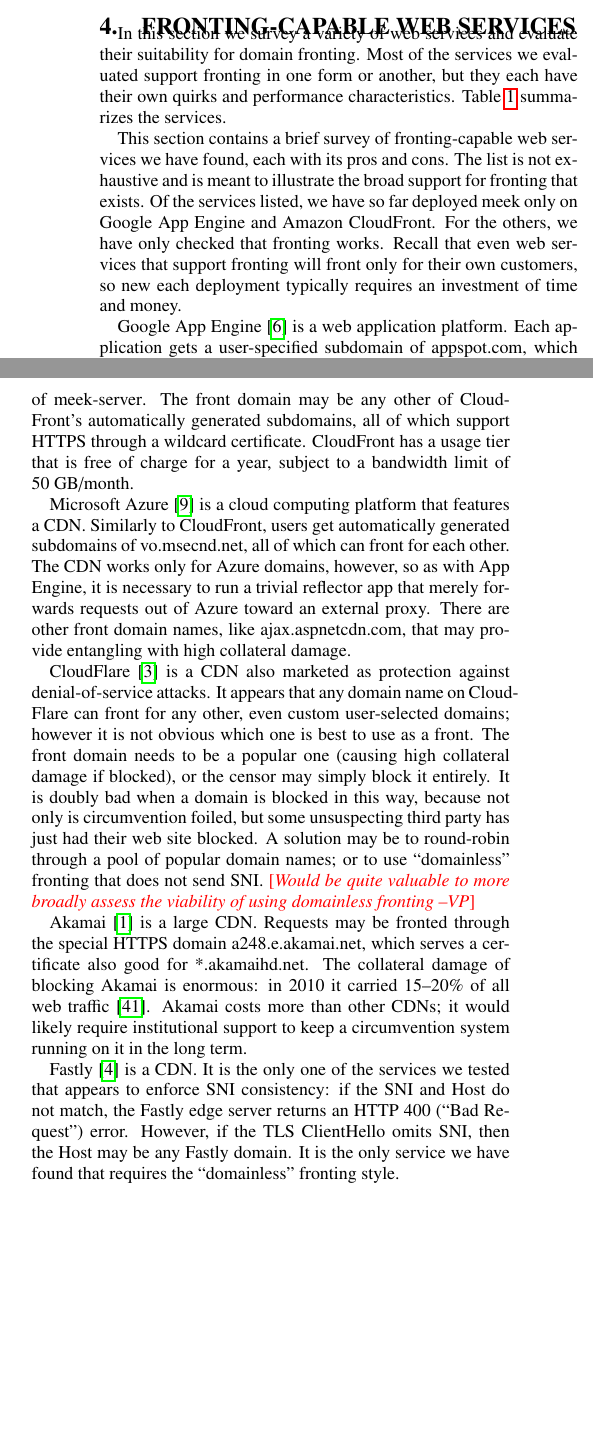
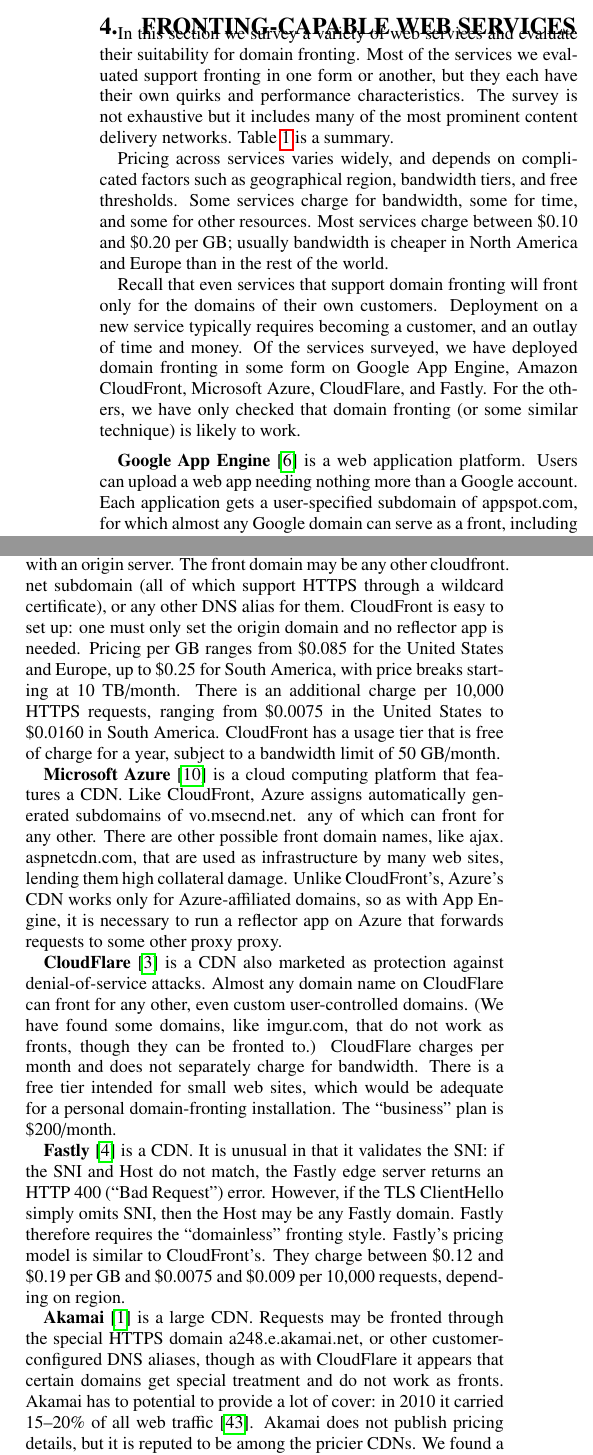
Before and after one commit to oxtoacart/cs261n, a LaTeX paper (docs/fronting.tex): two parts of the columns of page 4 of 13 before the commit and two parts of the columns of page 4 of 14 after it, joined at a grey line, cut so that both start at the same text, the shorter picture padded with empty space. Compiled offline with pdfLaTeX.

Commit message:
Expansion of survey.

```diff
--- a/docs/fronting.tex
+++ b/docs/fronting.tex
@@ -596,21 +598,36 @@
 their suitability for domain fronting.
 Most of the services we evaluated support fronting in one form or another,
 but they each have their own quirks and performance characteristics.
-Table~\ref{tab:survey} summarizes the services.
-
-This section contains a brief survey of fronting-capable
-web services we have found, each with its pros and cons.
-The list is not exhaustive and is meant to illustrate the broad
-support for fronting that exists.
-Of the services listed, we have so far deployed \meek
-only on Google App Engine and Amazon CloudFront.
-For the others, we have only checked that fronting works.
-Recall that even web services that support fronting
-will front only for their own customers,
-so new each deployment typically requires an investment of time and money.
-
-Google App Engine~\cite{googleappengine}
+The survey is not exhaustive but it includes many of the most prominent
+content delivery networks.
+Table~\ref{tab:survey} is a summary.
+
+Pricing across services varies widely,
+and depends on complicated factors such as geographical region,
+bandwidth tiers, and free thresholds.
+Some services charge for bandwidth,
+some for time, and some for other resources.
+Most services charge between \$0.10 and \$0.20 per GB;
+usually bandwidth is cheaper in North America and Europe
+than in the rest of the world.
+
+Recall that even services that support domain fronting
+will front only for the domains of their own customers.
+Deployment on a new service typically requires becoming a customer,
+and an outlay of time and money.
+Of the services surveyed, we have deployed domain fronting in some form
+on Google App Engine, Amazon CloudFront, Microsoft Azure, CloudFlare, and Fastly.
+For the others, we have only checked that domain fronting
+(or some similar technique)
+is likely to work.
+
+\smallskip
+
+% https://cloud.google.com/appengine/pricing
+\textbf{Google App Engine}~\cite{googleappengine}
 is a web application platform.
+Users can upload a web app needing nothing more than a Google account.
 Each application gets a user-specified subdomain of \urll{appspot.com},
-which can be fronted through almost any Google domain,
+for which almost any Google domain can serve as a front,
 including google.com, gmail.com, googleapis.com, and many others.
+App Engine can run only web applications serving short-lived requests,
@@ -633 +650,2 @@
 is the CDN of Amazon Web Services.
+A CloudFront ``distribution,'' as a CDN configuration is called, associates
@@ -635,65 +652,65 @@
 an automatically generated subdomain of \urll{cloudfront.net}
-with an origin server,
-which in our case is an instance of \meekserver.
-The front domain may be any other of CloudFront's automatically generated subdomains, all
-of which support HTTPS through a wildcard certificate.
+with an origin server.
+The front domain may be any other \urll{cloudfront.net} subdomain
+(all of which support HTTPS through a wildcard certificate),
+or any other DNS alias for them.
+CloudFront is easy to set up:
+one must only set the origin domain and no reflector app is needed.
+Pricing per GB ranges from \$0.085 for the United States and Europe,
+up to \$0.25 for South America,
+with price breaks starting at 10~TB/month.
+There is an additional charge per 10,000 HTTPS requests,
+ranging from \$0.0075 in the United States
+to \$0.0160 in South America.
 CloudFront has a usage tier that is free of charge for a year,
 subject to a bandwidth limit of 50~GB/month.
 
-Microsoft Azure~\cite{azure}
+% https://azure.microsoft.com/en-us/pricing/details/cdn/
+\textbf{Microsoft Azure}~\cite{azure}
 is a cloud computing platform that features a CDN.
-Similarly to CloudFront, users get automatically generated subdomains
-of \urll{vo.msecnd.net},
-all of which can front for each other.
-The CDN works only for Azure domains, however,
-so as with App Engine, it is necessary to run a trivial reflector app
-that merely forwards requests out of Azure toward an external proxy.
-There are other front domain names, like \urll{ajax.aspnetcdn.com},
-that may provide entangling with high collateral damage.
-
-CloudFlare~\cite{cloudflare}
+Like CloudFront, Azure assigns automatically generated subdomains
+of \urll{vo.msecnd.net}.
+any of which can front for any other.
+There are other possible front domain names, like \urll{ajax.aspnetcdn.com},
+that are used as infrastructure by many web sites,
+lending them high collateral damage.
+Unlike CloudFront's, Azure's CDN works only for Azure-affiliated domains,
+so as with App Engine, it is necessary to run a reflector app on Azure
+that forwards requests to some other proxy proxy.
+
+% https://www.cloudflare.com/plans
+\textbf{CloudFlare}~\cite{cloudflare}
 is a CDN also marketed as protection against
 denial-of-service attacks.
-It appears that any domain name on CloudFlare
-can front for any other, even custom user-selected domains;
-however it is not obvious which one is best to use as a front.
-The front domain needs to be a popular one
-(causing high collateral damage if blocked),
-or the censor may simply block it entirely.
-It is doubly bad when a domain is blocked in this way,
-because not only is circumvention foiled,
-but some unsuspecting third party has just had their web site blocked.
-A solution may be to round-robin through
-a pool of popular domain names;
-or to use ``domainless'' fronting that does not send SNI.
-\vp{Would be quite valuable to more broadly assess the viability
-of using domainless fronting}
-% Though CloudFlare supports domain fronting,
-% its terms of service~\cite{cloudflare-terms}
-% seem to prohibit the kind of tunneled proxying that \meek does:
-% \begin{quote}
-% \textsc{Section 10: Limitation on non-HTML caching}\\
-% You acknowledge that CloudFlare's Service is offered as a platform to cache and
-% serve web pages and websites and is not offered for other purposes
-% \ldots\ you understand and agree to use the Service solely
-% for the purpose of hosting and serving web pages\ldots
-% \end{quote}
-
-Akamai~\cite{akamai-site} is a large CDN.
+Almost any domain name on CloudFlare
+can front for any other, even custom user-controlled domains.
+(We have found some domains, like \urll{imgur.com},
+that do not work as fronts, though they can be fronted to.)
+CloudFlare charges per month and does not separately charge for bandwidth.
+There is a free tier intended for small web sites,
+which would be adequate for a personal domain-fronting installation.
+The ``business'' plan is \$200/month.
+
+% https://www.fastly.com/pricing/
+\textbf{Fastly}~\cite{fastly} is a CDN.
+It is unusual in that it validates the SNI:
+if the SNI and Host do not match,
+the Fastly edge server returns an HTTP 400 (``Bad Request'') error.
+However, if the TLS ClientHello simply omits SNI, then the Host may be any Fastly domain.
+Fastly therefore requires the ``domainless'' fronting style.
+Fastly's pricing model is similar to CloudFront's.
+They charge between \$0.12 and \$0.19 per GB
+and \$0.0075 and \$0.009 per 10,000 requests, depending on region.
+
+% http://cachesimple.com/get.php?p=plans
+\textbf{Akamai}~\cite{akamai-site} is a large CDN.
 Requests may be fronted through the special HTTPS domain
 \urll{a248.e.akamai.net},
-which serves a certificate also good for \urll{*.akamaihd.net}.
-The collateral damage of blocking Akamai is enormous:
+or other customer-configured DNS aliases,
+though as with CloudFlare it appears that certain domains
+get special treatment and do not work as fronts.
+Akamai has to potential to provide a lot of cover:
 in 2010 it carried 15--20\% of all web traffic~\cite{akamai}.
-Akamai costs more than other CDNs;
-it would likely require institutional support
-to keep a circumvention system running on it in the long term.
-
-Fastly~\cite{fastly} is a CDN.
-It is the only one of the services we tested that
-appears to enforce SNI consistency:
-if the SNI and Host do not match,
-the Fastly edge server returns an HTTP 400 (``Bad Request'') error.
-However, if the TLS ClientHello omits SNI, then the Host may be any Fastly domain.
-It is the only service we have found
-that requires the ``domainless'' fronting style.
+Akamai does not publish pricing details,
+but it is reputed to be among the pricier CDNs.
+We found a reseller, Cache Simple,
```
Also changed, not shown: docs/fronting.bib (+22 -0 lines), docs/fronting.tex (122 more changed lines).
